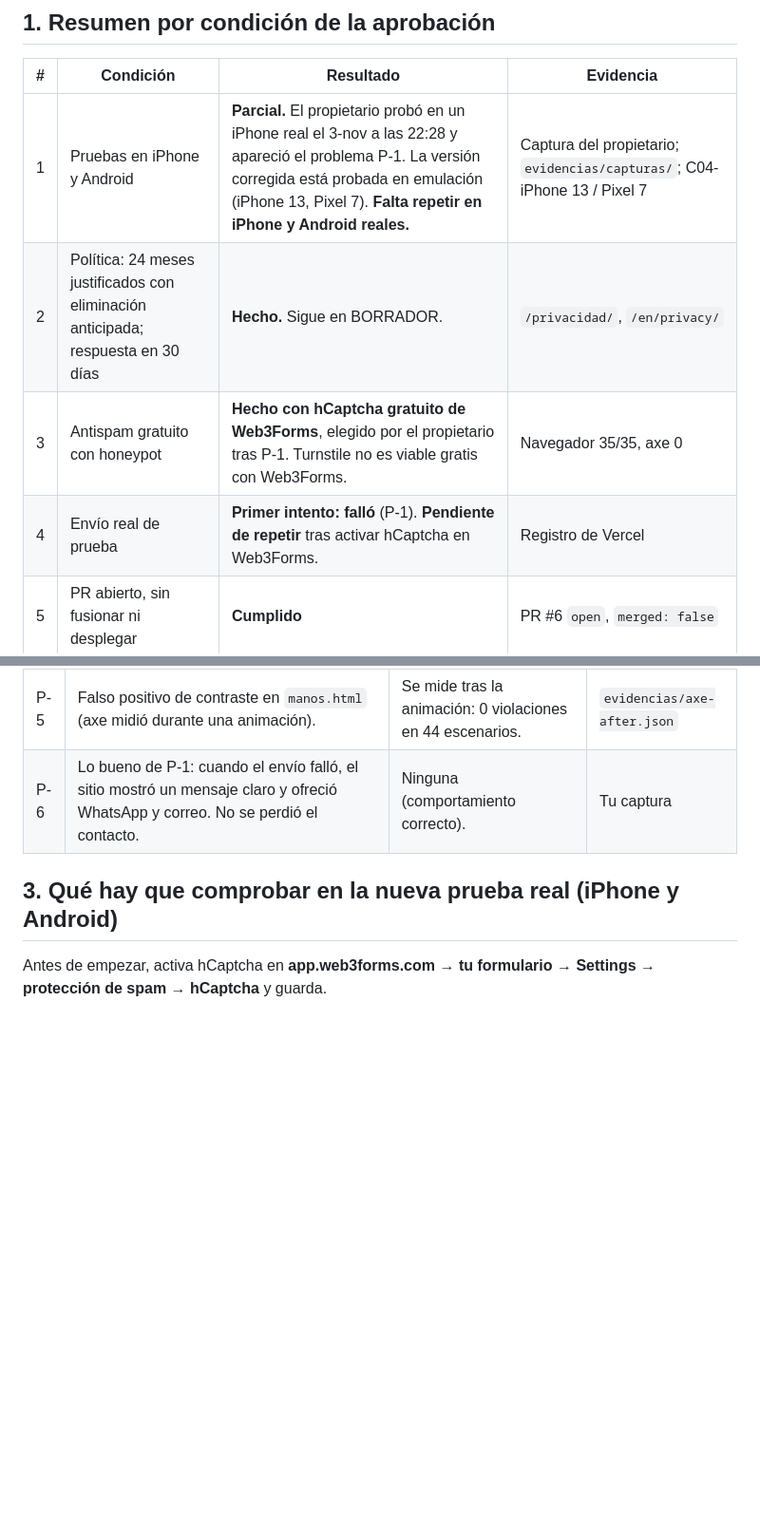
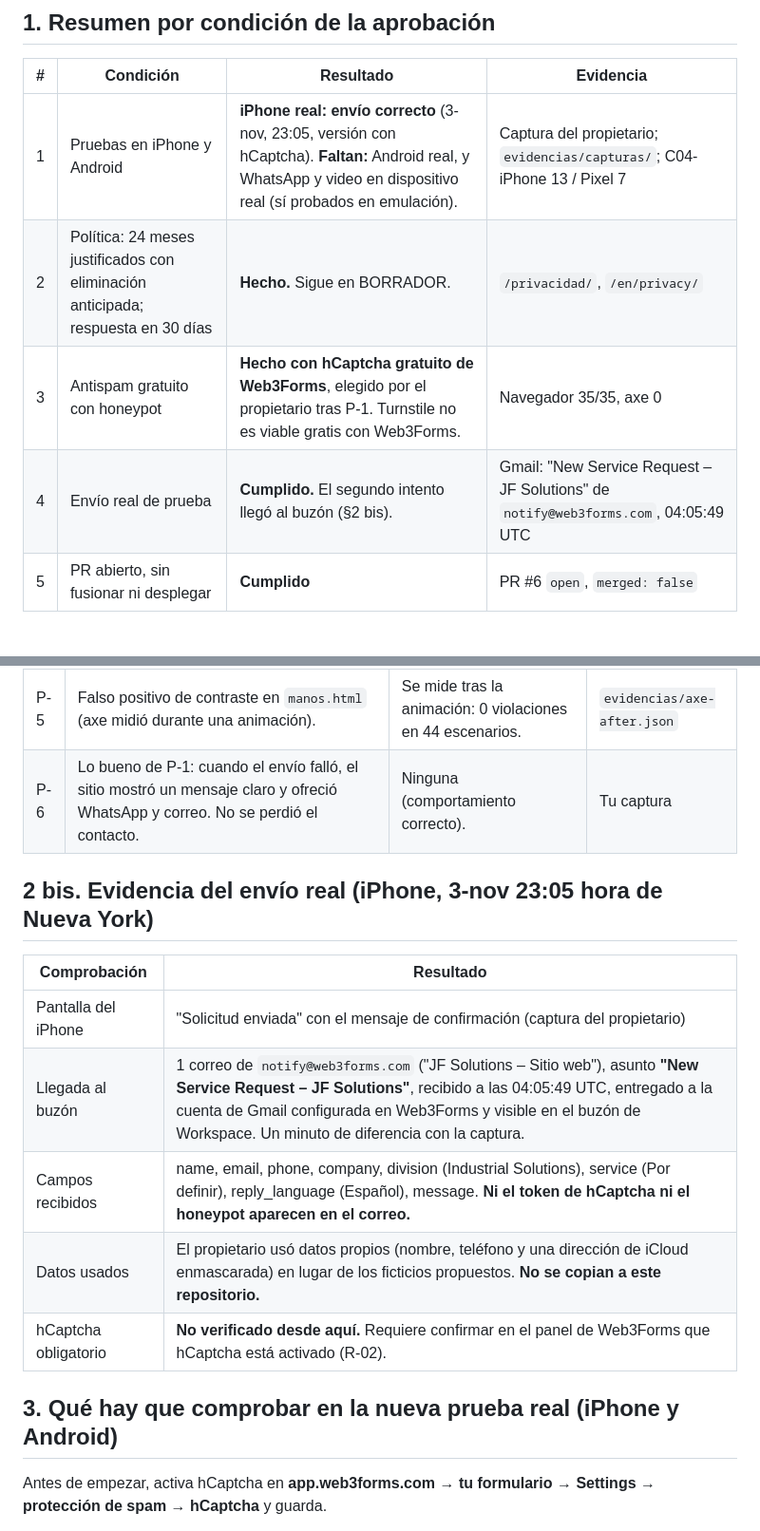
Before and after one commit to Jforero-creator/jf-solutions-web, a Markdown page: auditoria/2026-11/INFORME_VALIDACION.md, 2 parts joined by grey strips. Shown at 95% size. GitHub-like rendering; blank space fills up the shorter version.

Commit message:
Auditoría: evidencia del envío real desde iPhone (llegada a Gmail confirmada)
Co-Authored-By: Claude Opus 5.5 <noreply@anthropic.com>
Claude-Session: https://claude.ai/code/session_01G4GvafSTPwf5NtJosoLQKw

```diff
--- a/auditoria/2026-11/INFORME_VALIDACION.md
+++ b/auditoria/2026-11/INFORME_VALIDACION.md
@@ -8,10 +8,10 @@
 
 | # | Condición | Resultado | Evidencia |
 |---|---|---|---|
-| 1 | Pruebas en iPhone y Android | **Parcial.** El propietario probó en un iPhone real el 3-nov a las 22:28 y apareció el problema P-1. La versión corregida está probada en emulación (iPhone 13, Pixel 7). **Falta repetir en iPhone y Android reales.** | Captura del propietario; `evidencias/capturas/`; C04-iPhone 13 / Pixel 7 |
+| 1 | Pruebas en iPhone y Android | **iPhone real: envío correcto** (3-nov, 23:05, versión con hCaptcha). **Faltan:** Android real, y WhatsApp y video en dispositivo real (sí probados en emulación). | Captura del propietario; `evidencias/capturas/`; C04-iPhone 13 / Pixel 7 |
 | 2 | Política: 24 meses justificados con eliminación anticipada; respuesta en 30 días | **Hecho.** Sigue en BORRADOR. | `/privacidad/`, `/en/privacy/` |
 | 3 | Antispam gratuito con honeypot | **Hecho con hCaptcha gratuito de Web3Forms**, elegido por el propietario tras P-1. Turnstile no es viable gratis con Web3Forms. | Navegador 35/35, axe 0 |
-| 4 | Envío real de prueba | **Primer intento: falló** (P-1). **Pendiente de repetir** tras activar hCaptcha en Web3Forms. | Registro de Vercel |
+| 4 | Envío real de prueba | **Cumplido.** El segundo intento llegó al buzón (§2 bis). | Gmail: "New Service Request – JF Solutions" de `notify@web3forms.com`, 04:05:49 UTC |
 | 5 | PR abierto, sin fusionar ni desplegar | **Cumplido** | PR #6 `open`, `merged: false` |
 
 ## 2. Problemas detectados y correcciones
@@ -24,6 +24,16 @@
 | P-4 | Tras corregir un campo, seguía marcado en rojo. | La marca se quita al escribir. | Revisión visual y 35/35 |
 | P-5 | Falso positivo de contraste en `manos.html` (axe midió durante una animación). | Se mide tras la animación: 0 violaciones en 44 escenarios. | `evidencias/axe-after.json` |
 | P-6 | Lo bueno de P-1: cuando el envío falló, el sitio mostró un mensaje claro y ofreció WhatsApp y correo. No se perdió el contacto. | Ninguna (comportamiento correcto). | Tu captura |
+
+## 2 bis. Evidencia del envío real (iPhone, 3-nov 23:05 hora de Nueva York)
+
+| Comprobación | Resultado |
+|---|---|
+| Pantalla del iPhone | "Solicitud enviada" con el mensaje de confirmación (captura del propietario) |
+| Llegada al buzón | 1 correo de `notify@web3forms.com` ("JF Solutions – Sitio web"), asunto **"New Service Request – JF Solutions"**, recibido a las 04:05:49 UTC, entregado a la cuenta de Gmail configurada en Web3Forms y visible en el buzón de Workspace. Un minuto de diferencia con la captura. |
+| Campos recibidos | name, email, phone, company, division (Industrial Solutions), service (Por definir), reply_language (Español), message. **Ni el token de hCaptcha ni el honeypot aparecen en el correo.** |
+| Datos usados | El propietario usó datos propios (nombre, teléfono y una dirección de iCloud enmascarada) en lugar de los ficticios propuestos. **No se copian a este repositorio.** |
+| hCaptcha obligatorio | **No verificado desde aquí.** Requiere confirmar en el panel de Web3Forms que hCaptcha está activado (R-02). |
 
 ## 3. Qué hay que comprobar en la nueva prueba real (iPhone y Android)
 
```
